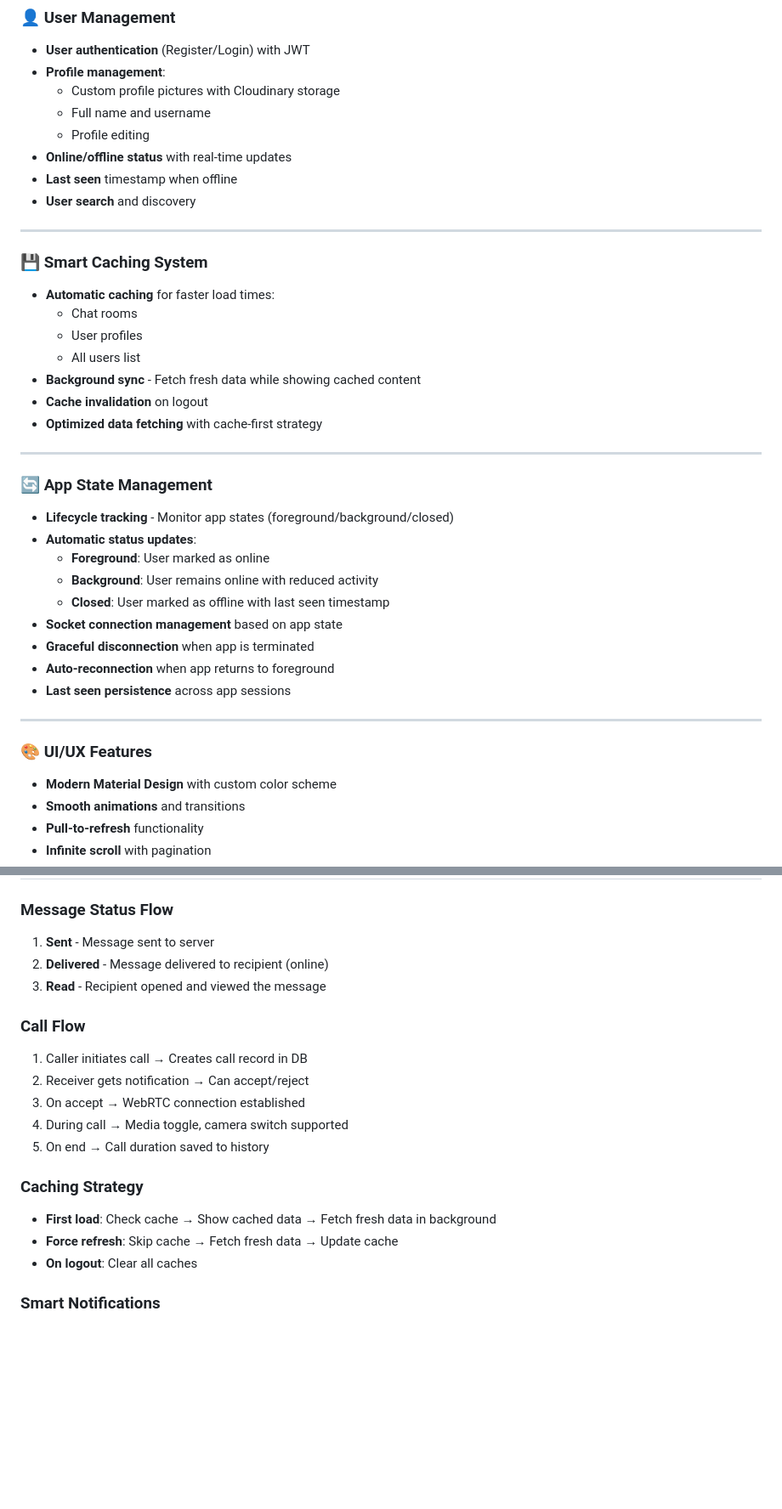
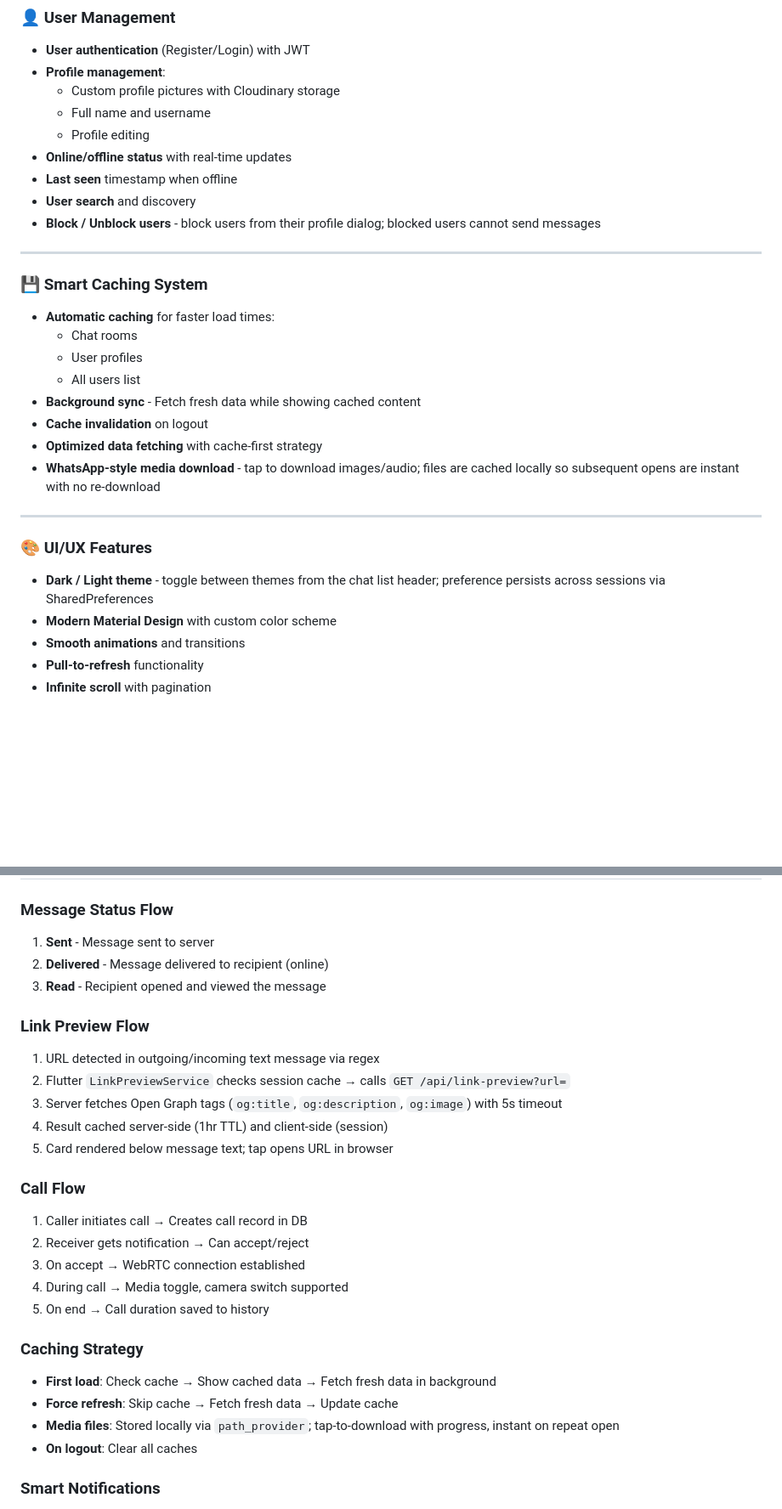
Before and after one commit to NikhilYadav04/chat_app_socket, a Markdown page: README.md, 2 parts joined by grey strips. Shown at 85% size. Drawn GitHub-style; blank space fills up the shorter version.

Commit message:
Update README with new features and changes
Added new features and updated existing ones in the README.

```diff
--- a/README.md
+++ b/README.md
@@ -55,6 +56,7 @@ A feature-rich, real-time messaging application built with Flutter and Node.js,
 - **Online/offline status** with real-time updates
 - **Last seen** timestamp when offline
 - **User search** and discovery
+- **Block / Unblock users** - block users from their profile dialog; blocked users cannot send messages
 
 ---
 
@@ -66,23 +68,12 @@ A feature-rich, real-time messaging application built with Flutter and Node.js,
 - **Background sync** - Fetch fresh data while showing cached content
 - **Cache invalidation** on logout
 - **Optimized data fetching** with cache-first strategy
-
----
-
-### 🔄 App State Management
-- **Lifecycle tracking** - Monitor app states (foreground/background/closed)
-- **Automatic status updates**:
-  - **Foreground**: User marked as online
-  - **Background**: User remains online with reduced activity
-  - **Closed**: User marked as offline with last seen timestamp
-- **Socket connection management** based on app state
-- **Graceful disconnection** when app is terminated
-- **Auto-reconnection** when app returns to foreground
-- **Last seen persistence** across app sessions
+- **WhatsApp-style media download** - tap to download images/audio; files are cached locally so subsequent opens are instant with no re-download
 
 ---
 
 ### 🎨 UI/UX Features
+- **Dark / Light theme** - toggle between themes from the chat list header; preference persists across sessions via SharedPreferences
 - **Modern Material Design** with custom color scheme
 - **Smooth animations** and transitions
 - **Pull-to-refresh** functionality
@@ -311,6 +313,13 @@ flutter run
 2. **Delivered** - Message delivered to recipient (online)
 3. **Read** - Recipient opened and viewed the message
 
+### Link Preview Flow
+1. URL detected in outgoing/incoming text message via regex
+2. Flutter `LinkPreviewService` checks session cache → calls `GET /api/link-preview?url=`
+3. Server fetches Open Graph tags (`og:title`, `og:description`, `og:image`) with 5s timeout
+4. Result cached server-side (1hr TTL) and client-side (session)
+5. Card rendered below message text; tap opens URL in browser
+
 ### Call Flow
 1. Caller initiates call → Creates call record in DB
 2. Receiver gets notification → Can accept/reject
@@ -321,6 +330,7 @@ flutter run
 ### Caching Strategy
 - **First load**: Check cache → Show cached data → Fetch fresh data in background
 - **Force refresh**: Skip cache → Fetch fresh data → Update cache
+- **Media files**: Stored locally via `path_provider`; tap-to-download with progress, instant on repeat open
 - **On logout**: Clear all caches
 
 ### Smart Notifications
```
Also changed, not shown: other parts of README.md (+17 -5 lines).
